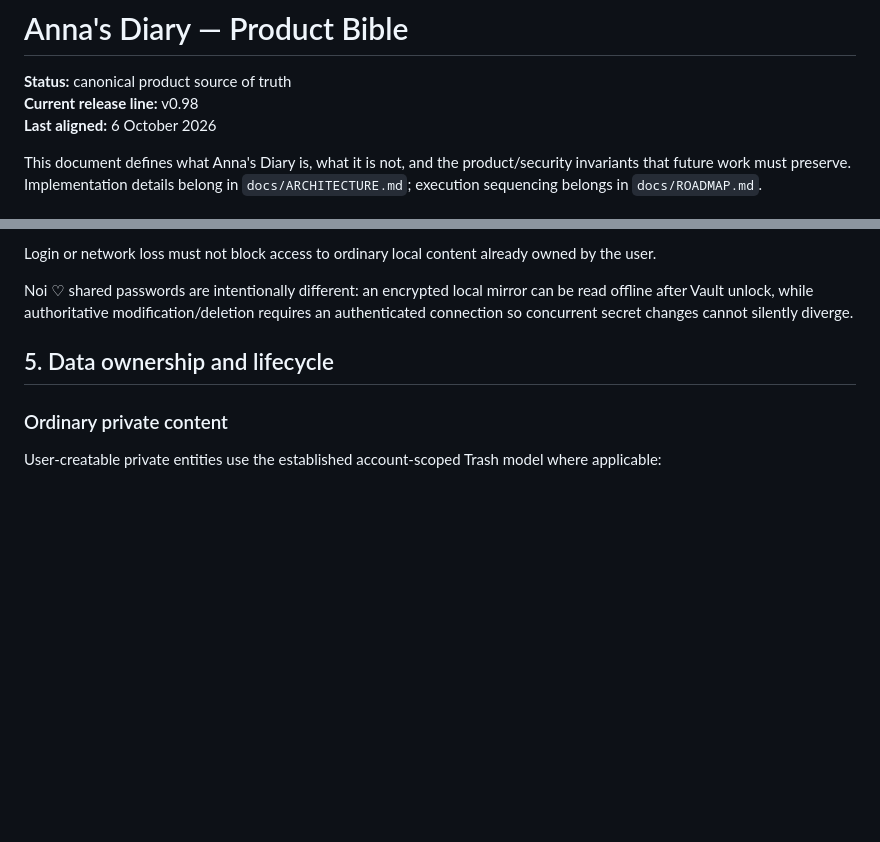
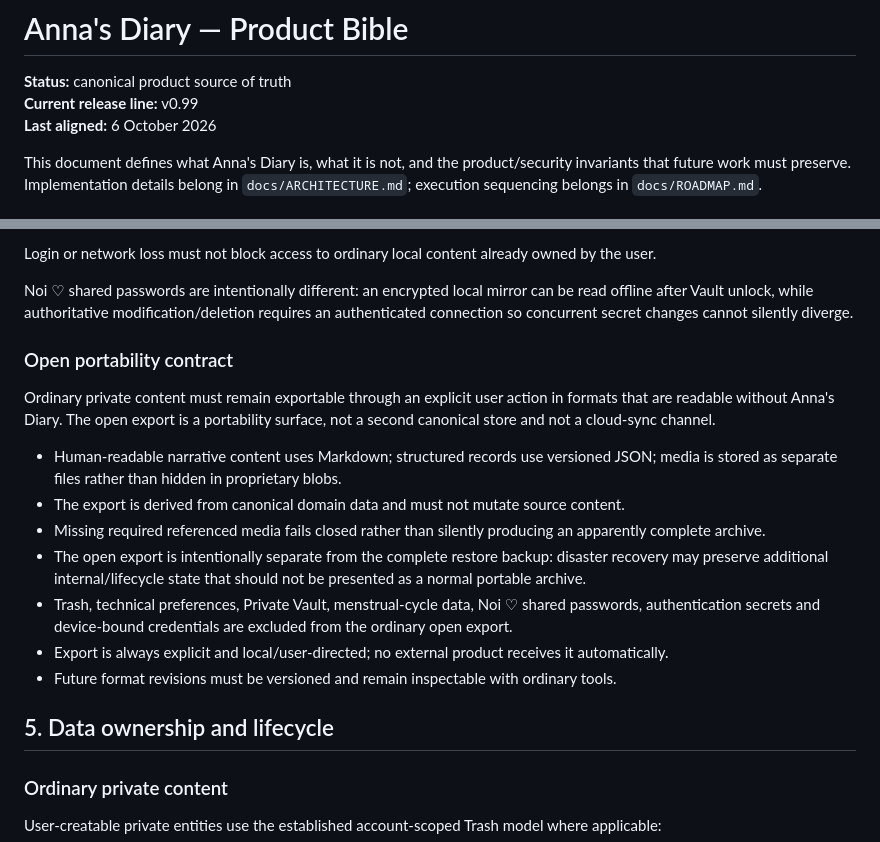
Before and after one commit to riccardopinato/Agenda-per-Anna, a Markdown page: docs/PRODUCT_BIBLE.md, 2 parts joined by grey strips. Drawn GitHub-style; blank space fills up the shorter version.

Commit message:
docs(v0.99): add open portability product contract

```diff
--- a/docs/PRODUCT_BIBLE.md
+++ b/docs/PRODUCT_BIBLE.md
@@ -1,7 +1,7 @@
 # Anna's Diary — Product Bible
 
 **Status:** canonical product source of truth
-**Current release line:** v0.98
+**Current release line:** v0.99
 **Last aligned:** 6 October 2026
 
 This document defines what Anna's Diary is, what it is not, and the product/security invariants that future work must preserve. Implementation details belong in `docs/ARCHITECTURE.md`; execution sequencing belongs in `docs/ROADMAP.md`.
@@ -95,6 +95,18 @@ Cloud services are optional for:
 Login or network loss must not block access to ordinary local content already owned by the user.
 
 Noi ♡ shared passwords are intentionally different: an encrypted local mirror can be read offline after Vault unlock, while authoritative modification/deletion requires an authenticated connection so concurrent secret changes cannot silently diverge.
+
+### Open portability contract
+
+Ordinary private content must remain exportable through an explicit user action in formats that are readable without Anna's Diary. The open export is a portability surface, not a second canonical store and not a cloud-sync channel.
+
+- Human-readable narrative content uses Markdown; structured records use versioned JSON; media is stored as separate files rather than hidden in proprietary blobs.
+- The export is derived from canonical domain data and must not mutate source content.
+- Missing required referenced media fails closed rather than silently producing an apparently complete archive.
+- The open export is intentionally separate from the complete restore backup: disaster recovery may preserve additional internal/lifecycle state that should not be presented as a normal portable archive.
+- Trash, technical preferences, Private Vault, menstrual-cycle data, Noi ♡ shared passwords, authentication secrets and device-bound credentials are excluded from the ordinary open export.
+- Export is always explicit and local/user-directed; no external product receives it automatically.
+- Future format revisions must be versioned and remain inspectable with ordinary tools.
 
 ## 5. Data ownership and lifecycle
 
```
